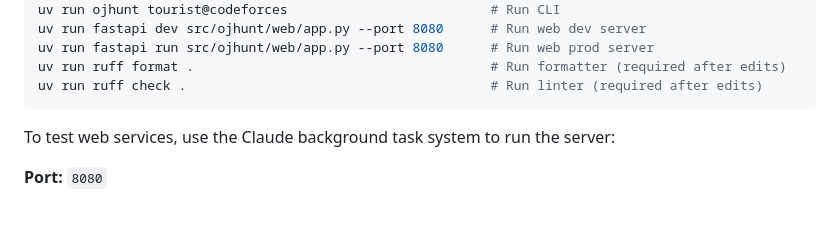
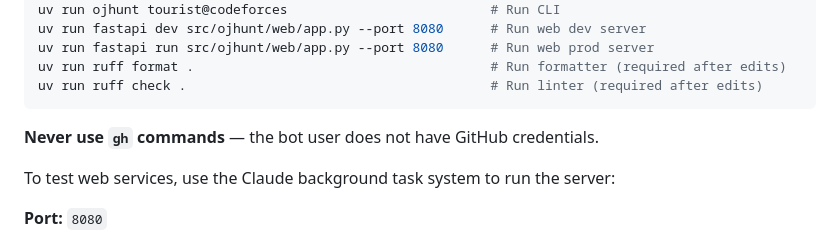
Before and after one commit to Liu233w/ojhunt-lite, a Markdown page: AGENTS.md, the part around the change. GitHub-like rendering; blank space fills up the shorter version.

Commit message:
docs(agents): add ssl bypass rule and gh ban to AGENTS.md
ssl=False is acceptable for non-login crawlers with expired certs.
Never use gh commands — bot user has no GitHub credentials.

Co-Authored-By: Claude Sonnet 4.6 <noreply@anthropic.com>

````diff
--- a/AGENTS.md
+++ b/AGENTS.md
@@ -66,6 +66,8 @@ uv run fastapi run src/ojhunt/web/app.py --port 8080      # Run web prod server
 uv run ruff format .                                      # Run formatter (required after edits)
 uv run ruff check .                                       # Run linter (required after edits)
 ```
+
+**Never use `gh` commands** — the bot user does not have GitHub credentials.
 
 To test web services, use the Claude background task system to run the server:
 
````
Also changed, not shown: 1 other file.
